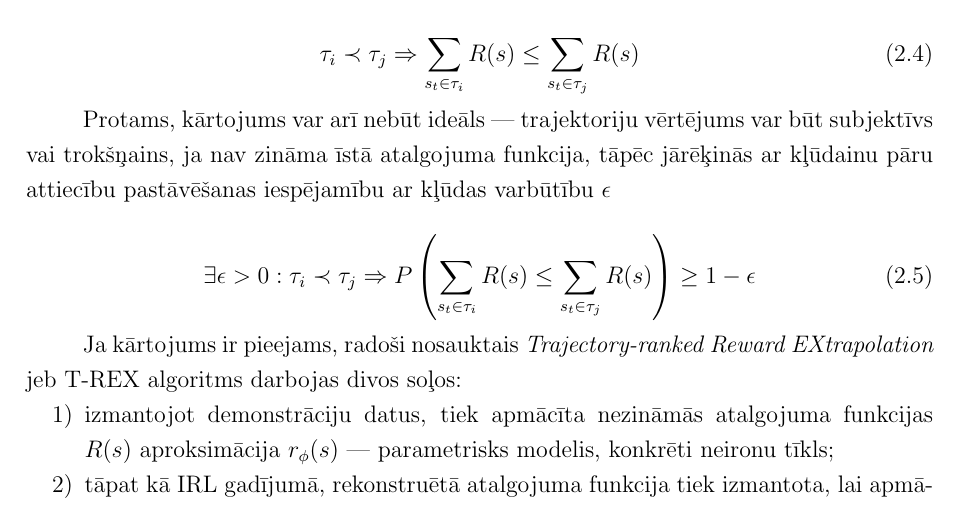
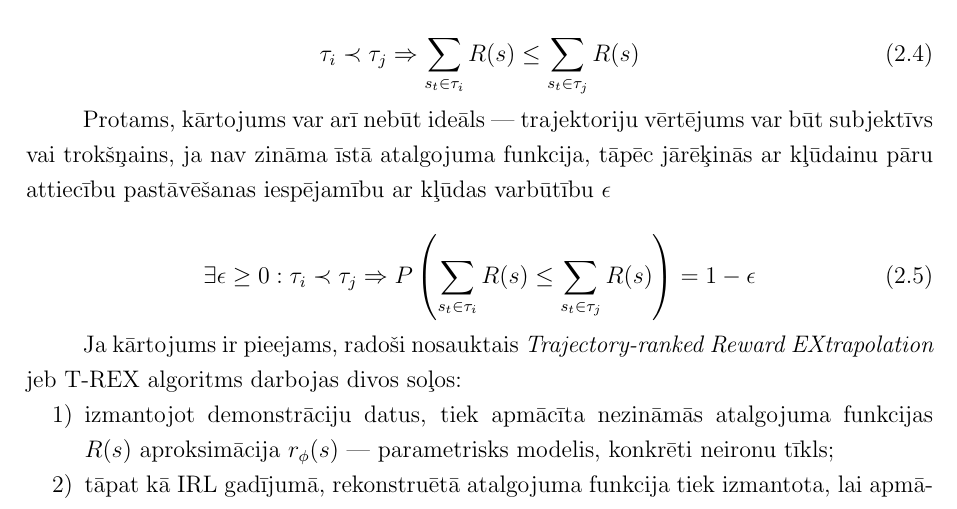
Before and after one commit to peteris-racinskis/masters, a LaTeX document (tex/MAG_KD_Racinskis_pr20015.tex): part of page 23 of 34, cut so that both start at the same text. Compiled offline with pdfLaTeX.

Commit message:
MAG_KD correct epsilon

```diff
--- a/tex/MAG_KD_Racinskis_pr20015.tex
+++ b/tex/MAG_KD_Racinskis_pr20015.tex
@@ -519,7 +519,7 @@ Varētu sacīt, ka jau pati atdarinošās mācīšanās pamatnostādne --- apgū
 Protams, kārtojums var arī nebūt ideāls --- trajektoriju vērtējums var būt subjektīvs vai trokšņains, ja nav zināma īstā atalgojuma funkcija, tāpēc jārēķinās ar kļūdainu pāru attiecību pastāvēšanas iespējamību ar kļūdas varbūtību $\epsilon$
 
 \begin{equation}
-    \exists \epsilon > 0 : \tau_i \prec \tau_j \Rightarrow P\left(\sum_{s_t \in \tau_i}R(s) \leq \sum_{s_t \in \tau_j}R(s)\right) \geq 1 - \epsilon
+    \exists \epsilon \geq 0 : \tau_i \prec \tau_j \Rightarrow P\left(\sum_{s_t \in \tau_i}R(s) \leq \sum_{s_t \in \tau_j}R(s)\right) = 1 - \epsilon
 \end{equation}
 
 Ja kārtojums ir pieejams, radoši nosauktais \textit{Trajectory-ranked Reward EXtrapolation} jeb T-REX algoritms darbojas divos soļos:
```
Also changed, not shown: tex/MAG_KD_Racinskis_pr20015.pdf.
